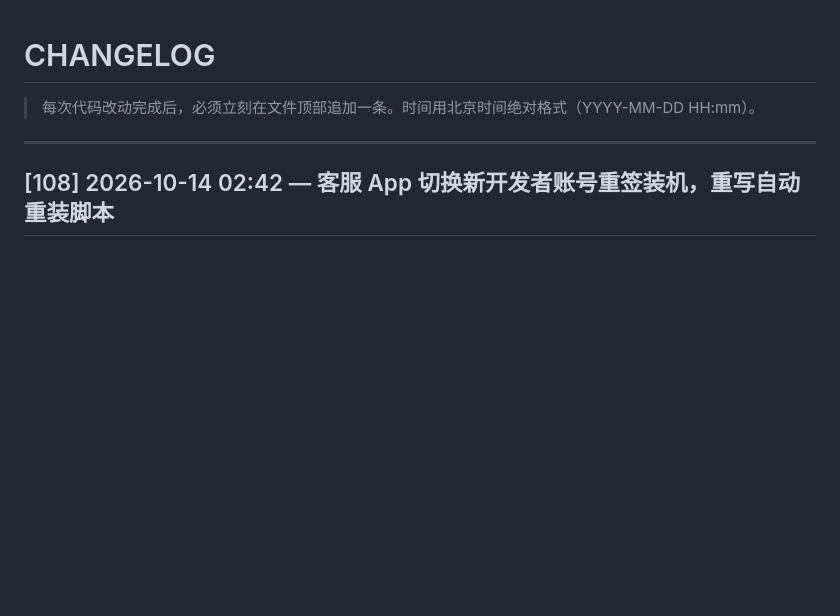
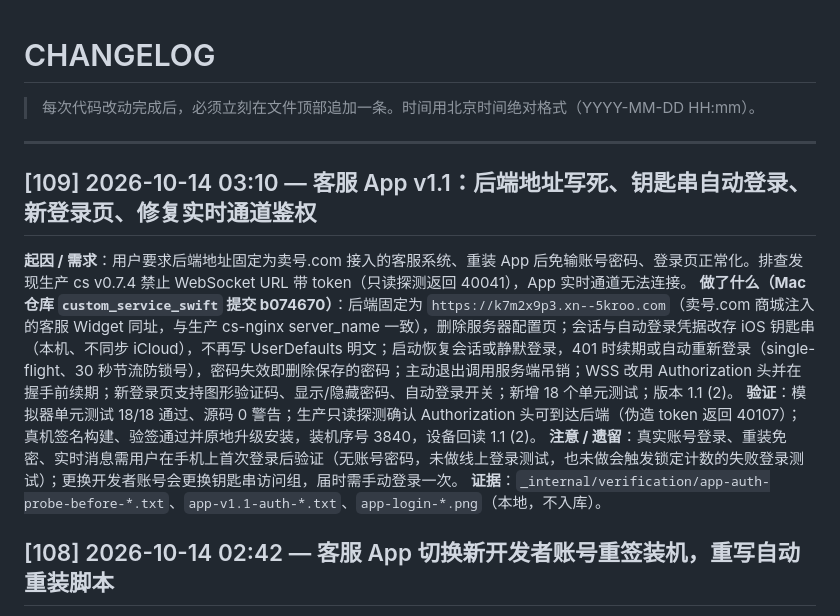
Before and after one commit to baofusirys/custom-service, a Markdown page: _internal/CHANGELOG.md, the part around the change. Rendered like a GitHub page; blank space fills up the shorter version.

```diff
--- a/_internal/CHANGELOG.md
+++ b/_internal/CHANGELOG.md
@@ -3,6 +3,14 @@
 > 每次代码改动完成后，必须立刻在文件顶部追加一条。时间用北京时间绝对格式（YYYY-MM-DD HH:mm）。
 
 ---
+
+## [109] 2026-10-14 03:10 — 客服 App v1.1：后端地址写死、钥匙串自动登录、新登录页、修复实时通道鉴权
+
+**起因 / 需求**：用户要求后端地址固定为卖号.com 接入的客服系统、重装 App 后免输账号密码、登录页正常化。排查发现生产 cs v0.7.4 禁止 WebSocket URL 带 token（只读探测返回 40041），App 实时通道无法连接。
+**做了什么（Mac 仓库 `custom_service_swift` 提交 b074670）**：后端固定为 `https://k7m2x9p3.xn--5kroo.com`（卖号.com 商城注入的客服 Widget 同址，与生产 cs-nginx server_name 一致），删除服务器配置页；会话与自动登录凭据改存 iOS 钥匙串（本机、不同步 iCloud），不再写 UserDefaults 明文；启动恢复会话或静默登录，401 时续期或自动重新登录（single-flight、30 秒节流防锁号），密码失效即删除保存的密码；主动退出调用服务端吊销；WSS 改用 Authorization 头并在握手前续期；新登录页支持图形验证码、显示/隐藏密码、自动登录开关；新增 18 个单元测试；版本 1.1 (2)。
+**验证**：模拟器单元测试 18/18 通过、源码 0 警告；生产只读探测确认 Authorization 头可到达后端（伪造 token 返回 40107）；真机签名构建、验签通过并原地升级安装，装机序号 3840，设备回读 1.1 (2)。
+**注意 / 遗留**：真实账号登录、重装免密、实时消息需用户在手机上首次登录后验证（无账号密码，未做线上登录测试，也未做会触发锁定计数的失败登录测试）；更换开发者账号会更换钥匙串访问组，届时需手动登录一次。
+**证据**：`_internal/verification/app-auth-probe-before-*.txt`、`app-v1.1-auth-*.txt`、`app-login-*.png`（本地，不入库）。
 
 ## [108] 2026-10-14 02:42 — 客服 App 切换新开发者账号重签装机，重写自动重装脚本
 
```
Also changed, not shown: _internal/LATEST.md (+5 -4 lines).
